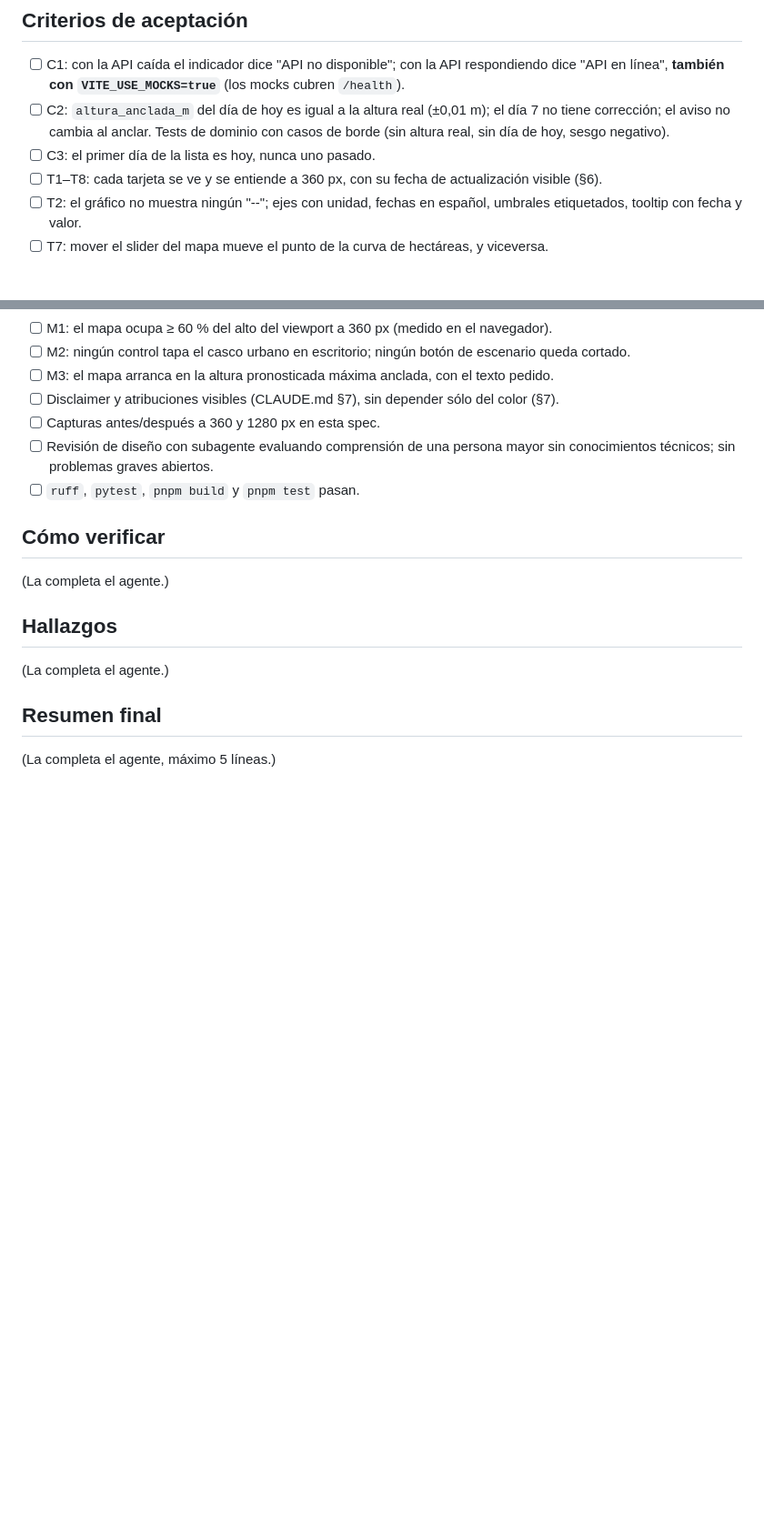
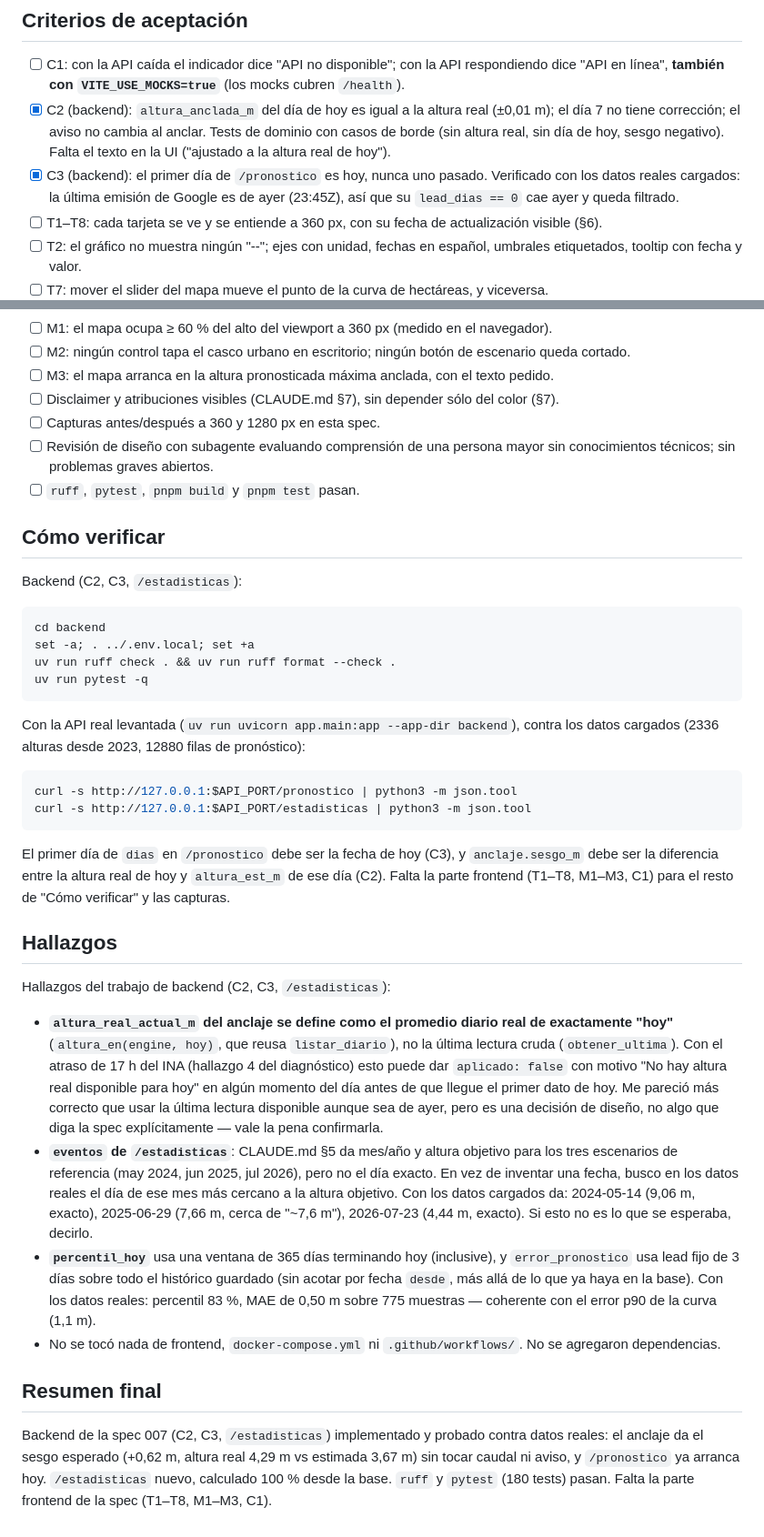
Before and after one commit to LeanAlvarez/RioAltura, a Markdown page: specs/007-ui-v2.md, 2 parts joined by grey strips. Shown at 91% size. GitHub-like rendering; blank space fills up the shorter version.

Commit message:
docs(spec): progreso de backend en spec 007 (C2, C3, /estadisticas)
Marca C2 y C3 como hechos del lado backend, completa "Cómo verificar"
y "Hallazgos" con las decisiones de diseño tomadas (definición de
altura real de hoy para el anclaje, metodología para la fecha de los
eventos de referencia, ventanas usadas en /estadisticas) y deja el
resumen final. Falta la parte frontend de la spec.

Co-Authored-By: Claude Sonnet 5 <noreply@anthropic.com>

````diff
--- a/specs/007-ui-v2.md
+++ b/specs/007-ui-v2.md
@@ -171,10 +171,13 @@ resolver, se documenta acá antes de cambiar.
 
 - [ ] C1: con la API caída el indicador dice "API no disponible"; con la API respondiendo dice "API
       en línea", **también con `VITE_USE_MOCKS=true`** (los mocks cubren `/health`).
-- [ ] C2: `altura_anclada_m` del día de hoy es igual a la altura real (±0,01 m); el día 7 no tiene
-      corrección; el aviso no cambia al anclar. Tests de dominio con casos de borde (sin altura real,
-      sin día de hoy, sesgo negativo).
-- [ ] C3: el primer día de la lista es hoy, nunca uno pasado.
+- [x] C2 (backend): `altura_anclada_m` del día de hoy es igual a la altura real (±0,01 m); el día 7
+      no tiene corrección; el aviso no cambia al anclar. Tests de dominio con casos de borde (sin
+      altura real, sin día de hoy, sesgo negativo). Falta el texto en la UI ("ajustado a la altura
+      real de hoy").
+- [x] C3 (backend): el primer día de `/pronostico` es hoy, nunca uno pasado. Verificado con los
+      datos reales cargados: la última emisión de Google es de ayer (23:45Z), así que su
+      `lead_dias == 0` cae ayer y queda filtrado.
 - [ ] T1–T8: cada tarjeta se ve y se entiende a 360 px, con su fecha de actualización visible (§6).
 - [ ] T2: el gráfico no muestra ningún "--"; ejes con unidad, fechas en español, umbrales
       etiquetados, tooltip con fecha y valor.
@@ -190,12 +193,53 @@ resolver, se documenta acá antes de cambiar.
 
 ## Cómo verificar
 
-(La completa el agente.)
+Backend (C2, C3, `/estadisticas`):
+
+```bash
+cd backend
+set -a; . ../.env.local; set +a
+uv run ruff check . && uv run ruff format --check .
+uv run pytest -q
+```
+
+Con la API real levantada (`uv run uvicorn app.main:app --app-dir backend`), contra los datos
+cargados (2336 alturas desde 2023, 12880 filas de pronóstico):
+
+```bash
+curl -s http://127.0.0.1:$API_PORT/pronostico | python3 -m json.tool
+curl -s http://127.0.0.1:$API_PORT/estadisticas | python3 -m json.tool
+```
+
+El primer día de `dias` en `/pronostico` debe ser la fecha de hoy (C3), y `anclaje.sesgo_m` debe
+ser la diferencia entre la altura real de hoy y `altura_est_m` de ese día (C2). Falta la parte
+frontend (T1–T8, M1–M3, C1) para el resto de "Cómo verificar" y las capturas.
 
 ## Hallazgos
 
-(La completa el agente.)
+Hallazgos del trabajo de backend (C2, C3, `/estadisticas`):
+
+- **`altura_real_actual_m` del anclaje se define como el promedio diario real de exactamente
+  "hoy"** (`altura_en(engine, hoy)`, que reusa `listar_diario`), no la última lectura cruda
+  (`obtener_ultima`). Con el atraso de 17 h del INA (hallazgo 4 del diagnóstico) esto puede dar
+  `aplicado: false` con motivo "No hay altura real disponible para hoy" en algún momento del día
+  antes de que llegue el primer dato de hoy. Me pareció más correcto que usar la última lectura
+  disponible aunque sea de ayer, pero es una decisión de diseño, no algo que diga la spec
+  explícitamente — vale la pena confirmarla.
+- **`eventos` de `/estadisticas`**: CLAUDE.md §5 da mes/año y altura objetivo para los tres
+  escenarios de referencia (may 2024, jun 2025, jul 2026), pero no el día exacto. En vez de
+  inventar una fecha, busco en los datos reales el día de ese mes más cercano a la altura
+  objetivo. Con los datos cargados da: 2024-05-14 (9,06 m, exacto), 2025-06-29 (7,66 m, cerca de
+  "~7,6 m"), 2026-07-23 (4,44 m, exacto). Si esto no es lo que se esperaba, decirlo.
+- **`percentil_hoy`** usa una ventana de 365 días terminando hoy (inclusive), y `error_pronostico`
+  usa lead fijo de 3 días sobre todo el histórico guardado (sin acotar por fecha `desde`, más allá
+  de lo que ya haya en la base). Con los datos reales: percentil 83 %, MAE de 0,50 m sobre 775
+  muestras — coherente con el error p90 de la curva (1,1 m).
+- No se tocó nada de frontend, `docker-compose.yml` ni `.github/workflows/`. No se agregaron
+  dependencias.
 
 ## Resumen final
 
-(La completa el agente, máximo 5 líneas.)
+Backend de la spec 007 (C2, C3, `/estadisticas`) implementado y probado contra datos reales: el
+anclaje da el sesgo esperado (+0,62 m, altura real 4,29 m vs estimada 3,67 m) sin tocar caudal ni
+aviso, y `/pronostico` ya arranca hoy. `/estadisticas` nuevo, calculado 100 % desde la base.
+`ruff` y `pytest` (180 tests) pasan. Falta la parte frontend de la spec (T1–T8, M1–M3, C1).
````
